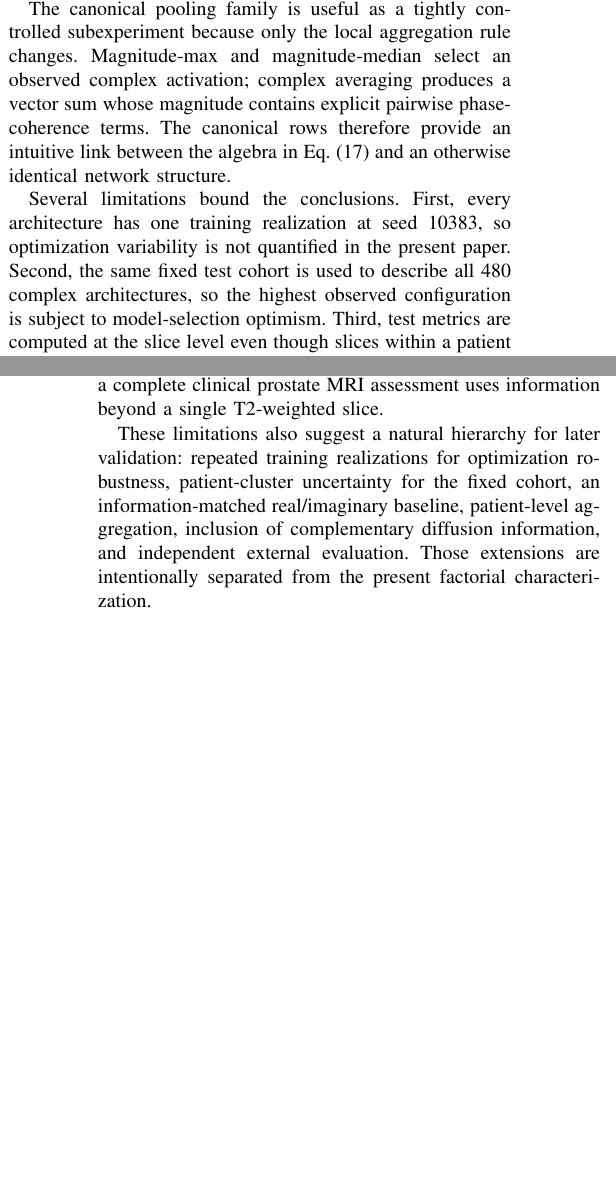
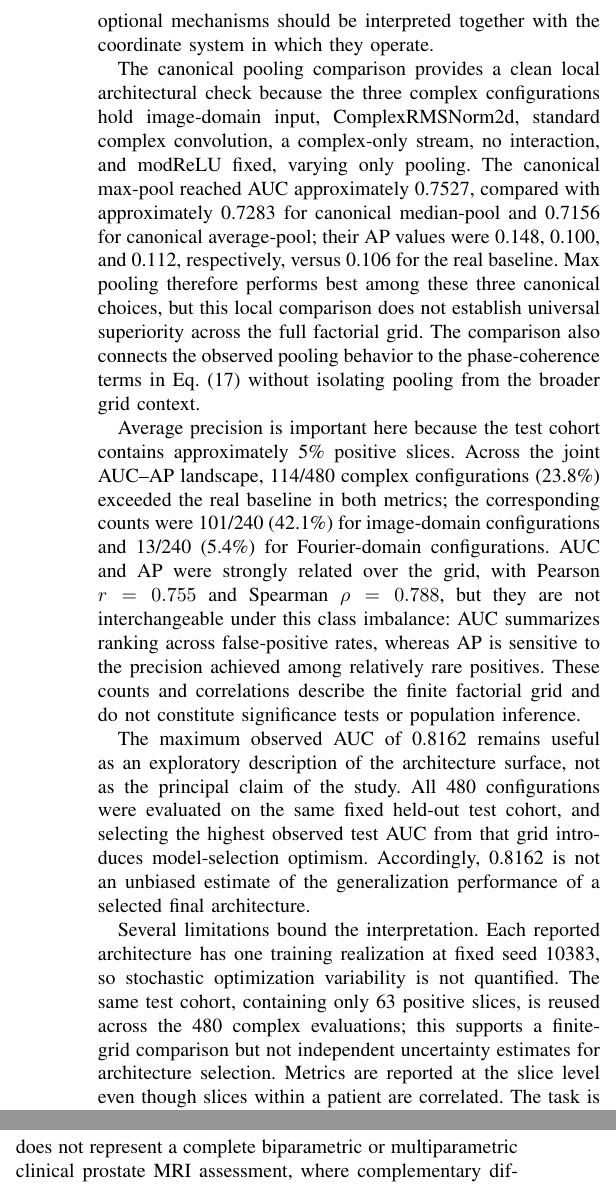
Before and after one commit to meis-01/prost_t2_classification, a LaTeX paper (report/paper/Main.tex, which reads report/paper/sections/07_discussion.tex): two parts of the columns of pages 13 and 14 of 17 before the commit and two parts of the columns of page 14 of 18 after it, joined at a grey line, cut at the place of the change, the shorter picture padded with empty space. Compiled offline with pdfLaTeX.

Commit message:
Update discussion for finalized factorial results

```diff
--- a/report/paper/sections/07_discussion.tex
+++ b/report/paper/sections/07_discussion.tex
@@ -9,10 +9,16 @@ Normalization and stream design provide a second layer of architectural variatio
 
-The convolution and activation factors sharpen this distinction. Standard complex convolution is strictly complex-linear, whereas widely-linear convolution adds a conjugate pathway and represents a broader real-linear class. modReLU and magnitude-gated SiLU preserve complex direction under global rotation, while CReLU and cardioid do not. The factorial design therefore spans a continuum from stronger algebraic structure to more flexible Cartesian processing. The observed marginal means should be interpreted in that architectural context rather than as isolated rankings of operators.
+Standard versus widely-linear convolution shows a comparatively modest marginal contrast (mean AUC 0.677 versus 0.671), and the activation means are also close relative to the domain separation. This does not make widely-linear processing or any activation family useless. The value of conjugate flexibility and of the nonlinearities depends on their interaction with representation domain, normalization, pooling, and stream architecture. The factorial results should consequently not be read as a universal ranking of convolution or activation operators.
 
-The canonical pooling family is useful as a tightly controlled subexperiment because only the local aggregation rule changes. Magnitude-max and magnitude-median select an observed complex activation; complex averaging produces a vector sum whose magnitude contains explicit pairwise phase-coherence terms. The canonical rows therefore provide an intuitive link between the algebra in Eq.~\eqref{eq:complex-average-coherence} and an otherwise identical network structure.
+The combined stream/interaction factor is likewise domain dependent. It is one implemented five-level factor---complex-only/none, complex-only/holographic, dual/none, dual/modulus gate, and dual/holographic---rather than two independent stream and interaction dimensions. For example, the image-domain dual/none level has mean AUC 0.741, whereas the corresponding Fourier-domain level has mean AUC 0.617. This contrast illustrates that an interaction or stream design cannot be assigned a domain-independent value from the present grid. The dual-stream architectures and their optional mechanisms should be interpreted together with the coordinate system in which they operate.
 
-Several limitations bound the conclusions. First, every architecture has one training realization at seed 10383, so optimization variability is not quantified in the present paper. Second, the same fixed test cohort is used to describe all 480 complex architectures, so the highest observed configuration is subject to model-selection optimism. Third, test metrics are computed at the slice level even though slices within a patient are correlated. Patient-disjoint splitting prevents leakage across train/validation/test, but it does not convert slice-level metrics into patient-level diagnostic accuracy.
+The canonical pooling comparison provides a clean local architectural check because the three complex configurations hold image-domain input, ComplexRMSNorm2d, standard complex convolution, a complex-only stream, no interaction, and modReLU fixed, varying only pooling. The canonical max-pool reached AUC approximately 0.7527, compared with approximately 0.7283 for canonical median-pool and 0.7156 for canonical average-pool; their AP values were 0.148, 0.100, and 0.112, respectively, versus 0.106 for the real baseline. Max pooling therefore performs best among these three canonical choices, but this local comparison does not establish universal superiority across the full factorial grid. The comparison also connects the observed pooling behavior to the phase-coherence terms in Eq.~\eqref{eq:complex-average-coherence} without isolating pooling from the broader grid context.
 
-Fourth, the real baseline is magnitude-only. It therefore combines two questions: whether retaining real-imaginary information is useful and whether complex algebra is a useful way to process it. An information-matched real-valued network receiving concatenated real and imaginary channels would separate these mechanisms more cleanly. Fifth, the study uses a prepared four-coil T2-weighted subset and an FFT-derived Fourier arm rather than untouched scanner raw k-space. Finally, the binary target is a slice-level PI-RADS grouping rather than pathology-confirmed cancer status, and a complete clinical prostate MRI assessment uses information beyond a single T2-weighted slice.
+Average precision is important here because the test cohort contains approximately 5\% positive slices. Across the joint AUC--AP landscape, 114/480 complex configurations (23.8\%) exceeded the real baseline in both metrics; the corresponding counts were 101/240 (42.1\%) for image-domain configurations and 13/240 (5.4\%) for Fourier-domain configurations. AUC and AP were strongly related over the grid, with Pearson $r=0.755$ and Spearman $\rho=0.788$, but they are not interchangeable under this class imbalance: AUC summarizes ranking across false-positive rates, whereas AP is sensitive to the precision achieved among relatively rare positives. These counts and correlations describe the finite factorial grid and do not constitute significance tests or population inference.
 
-These limitations also suggest a natural hierarchy for later validation: repeated training realizations for optimization robustness, patient-cluster uncertainty for the fixed cohort, an information-matched real/imaginary baseline, patient-level aggregation, inclusion of complementary diffusion information, and independent external evaluation. Those extensions are intentionally separated from the present factorial characterization.
+The maximum observed AUC of 0.8162 remains useful as an exploratory description of the architecture surface, not as the principal claim of the study. All 480 configurations were evaluated on the same fixed held-out test cohort, and selecting the highest observed test AUC from that grid introduces model-selection optimism. Accordingly, 0.8162 is not an unbiased estimate of the generalization performance of a selected final architecture.
+
+Several limitations bound the interpretation. Each reported architecture has one training realization at fixed seed 10383, so stochastic optimization variability is not quantified. The same test cohort, containing only 63 positive slices, is reused across the 480 complex evaluations; this supports a finite-grid comparison but not independent uncertainty estimates for architecture selection. Metrics are reported at the slice level even though slices within a patient are correlated. The task is a slice-level PI-RADS 3--5 versus PI-RADS 1--2 classification, where PI-RADS 3--5 denotes radiological suspicion rather than histopathologically proven clinically significant cancer, and it is not a patient-level diagnosis.
+
+The real comparator is magnitude-only, so the experiment does not separately identify the value of retaining real-imaginary information from the value of complex algebra. An information-matched real-valued network receiving concatenated real and imaginary channels would separate these mechanisms more cleanly. The study also uses a prepared four-coil T2-weighted subset and an FFT-derived Fourier representation rather than untouched scanner raw k-space. T2-only scope does not represent a complete biparametric or multiparametric clinical prostate MRI assessment, where complementary diffusion information and patient-level aggregation can matter.
+
+The factorial experiment therefore establishes a controlled characterization of where complex-valued neural processing helps or fails under matched scalar capacity, rather than a universal claim of complex-valued superiority. The usefulness of complex-valued modeling for prostate T2 MRI classification is conditional on the coordinate representation and the architectural operators used; confirming a selected architecture requires repeated training realizations, patient-level analysis, and independent validation.
```
Also changed, not shown: report/paper/sections/07_discussion.tex (6 more changed lines).
